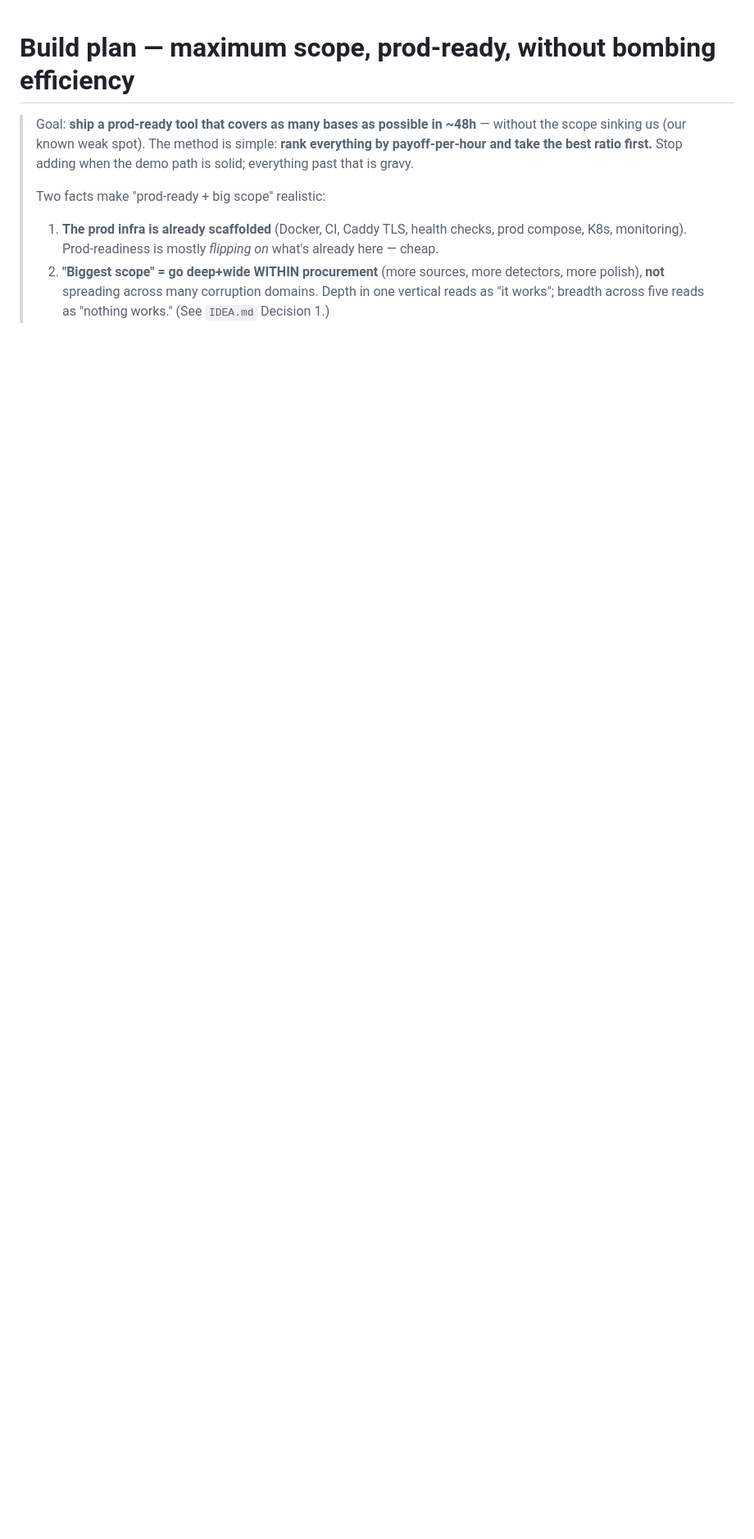
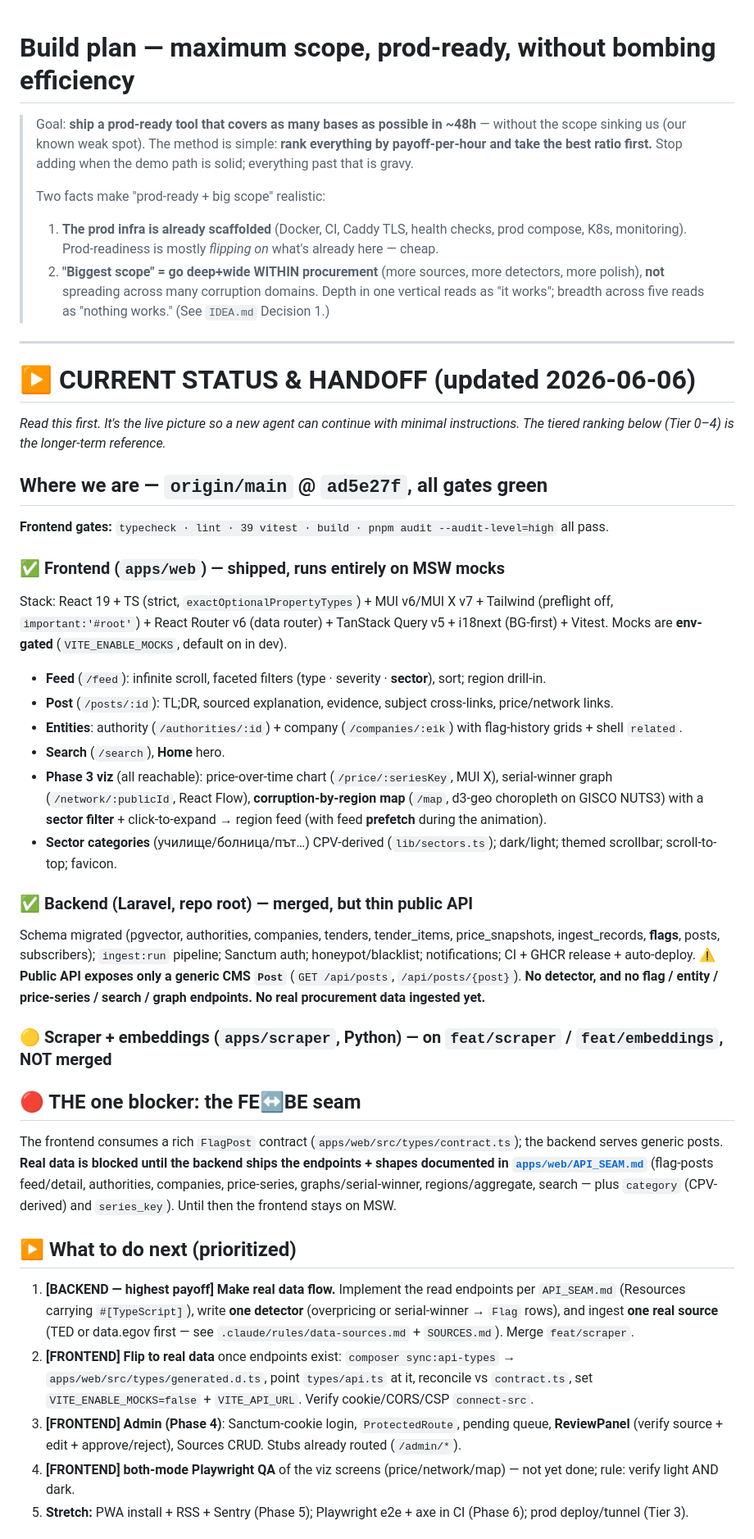
Before and after one commit to bob4o-afk/svineklanica, a Markdown page: docs/BUILD_PLAN.md, the part around one of its changes. Shown at 82% size. Drawn GitHub-style; blank space fills up the shorter version.

Commit message:
docs(plan): add current-status & handoff section for a new agent
Co-Authored-By: Claude Opus 4.8 (1M context) <noreply@anthropic.com>

```diff
--- a/docs/BUILD_PLAN.md
+++ b/docs/BUILD_PLAN.md
@@ -5,3 +5,38 @@
 > Two facts make "prod-ready + big scope" realistic:
 > 1. **The prod infra is already scaffolded** (Docker, CI, Caddy TLS, health checks, prod compose, K8s, monitoring). Prod-readiness is mostly *flipping on* what's already here — cheap.
 > 2. **"Biggest scope" = go deep+wide WITHIN procurement** (more sources, more detectors, more polish), **not** spreading across many corruption domains. Depth in one vertical reads as "it works"; breadth across five reads as "nothing works." (See `IDEA.md` Decision 1.)
+
+---
+
+# ▶ CURRENT STATUS & HANDOFF (updated 2026-06-06)
+
+_Read this first. It's the live picture so a new agent can continue with minimal instructions. The tiered ranking below (Tier 0–4) is the longer-term reference._
+
+## Where we are — `origin/main` @ `ad5e27f`, all gates green
+**Frontend gates:** `typecheck · lint · 39 vitest · build · pnpm audit --audit-level=high` all pass.
+
+### ✅ Frontend (`apps/web`) — shipped, runs entirely on MSW mocks
+Stack: React 19 + TS (strict, `exactOptionalPropertyTypes`) + MUI v6/MUI X v7 + Tailwind (preflight off, `important:'#root'`) + React Router v6 (data router) + TanStack Query v5 + i18next (BG-first) + Vitest. Mocks are **env-gated** (`VITE_ENABLE_MOCKS`, default on in dev).
+- **Feed** (`/feed`): infinite scroll, faceted filters (type · severity · **sector**), sort; region drill-in.
+- **Post** (`/posts/:id`): TL;DR, sourced explanation, evidence, subject cross-links, price/network links.
+- **Entities**: authority (`/authorities/:id`) + company (`/companies/:eik`) with flag-history grids + shell `related`.
+- **Search** (`/search`), **Home** hero.
+- **Phase 3 viz** (all reachable): price-over-time chart (`/price/:seriesKey`, MUI X), serial-winner graph (`/network/:publicId`, React Flow), **corruption-by-region map** (`/map`, d3-geo choropleth on GISCO NUTS3) with a **sector filter** + click-to-expand → region feed (with feed **prefetch** during the animation).
+- **Sector categories** (училище/болница/път…) CPV-derived (`lib/sectors.ts`); dark/light; themed scrollbar; scroll-to-top; favicon.
+
+### ✅ Backend (Laravel, repo root) — merged, but thin public API
+Schema migrated (pgvector, authorities, companies, tenders, tender_items, price_snapshots, ingest_records, **flags**, posts, subscribers); `ingest:run` pipeline; Sanctum auth; honeypot/blacklist; notifications; CI + GHCR release + auto-deploy.
+⚠️ **Public API exposes only a generic CMS `Post`** (`GET /api/posts`, `/api/posts/{post}`). **No detector, and no flag / entity / price-series / search / graph endpoints. No real procurement data ingested yet.**
+
+### 🟡 Scraper + embeddings (`apps/scraper`, Python) — on `feat/scraper` / `feat/embeddings`, **NOT merged**
+
+## 🔴 THE one blocker: the FE↔BE seam
+The frontend consumes a rich `FlagPost` contract (`apps/web/src/types/contract.ts`); the backend serves generic posts. **Real data is blocked until the backend ships the endpoints + shapes documented in [`apps/web/API_SEAM.md`](../apps/web/API_SEAM.md)** (flag-posts feed/detail, authorities, companies, price-series, graphs/serial-winner, regions/aggregate, search — plus `category` (CPV-derived) and `series_key`). Until then the frontend stays on MSW.
+
+## ▶ What to do next (prioritized)
+1. **[BACKEND — highest payoff] Make real data flow.** Implement the read endpoints per `API_SEAM.md` (Resources carrying `#[TypeScript]`), write **one detector** (overpricing or serial-winner → `Flag` rows), and ingest **one real source** (TED or data.egov first — see `.claude/rules/data-sources.md` + `SOURCES.md`). Merge `feat/scraper`.
+2. **[FRONTEND] Flip to real data** once endpoints exist: `composer sync:api-types` → `apps/web/src/types/generated.d.ts`, point `types/api.ts` at it, reconcile vs `contract.ts`, set `VITE_ENABLE_MOCKS=false` + `VITE_API_URL`. Verify cookie/CORS/CSP `connect-src`.
+3. **[FRONTEND] Admin (Phase 4)**: Sanctum-cookie login, `ProtectedRoute`, pending queue, **ReviewPanel** (verify source + edit + approve/reject), Sources CRUD. Stubs already routed (`/admin/*`).
+4. **[FRONTEND] both-mode Playwright QA** of the viz screens (price/network/map) — not yet done; rule: verify light AND dark.
+5. **Stretch:** PWA install + RSS + Sentry (Phase 5); Playwright e2e + axe in CI (Phase 6); prod deploy/tunnel (Tier 3).
+
```
Also changed, not shown: other parts of docs/BUILD_PLAN.md (+12 -0 lines).
